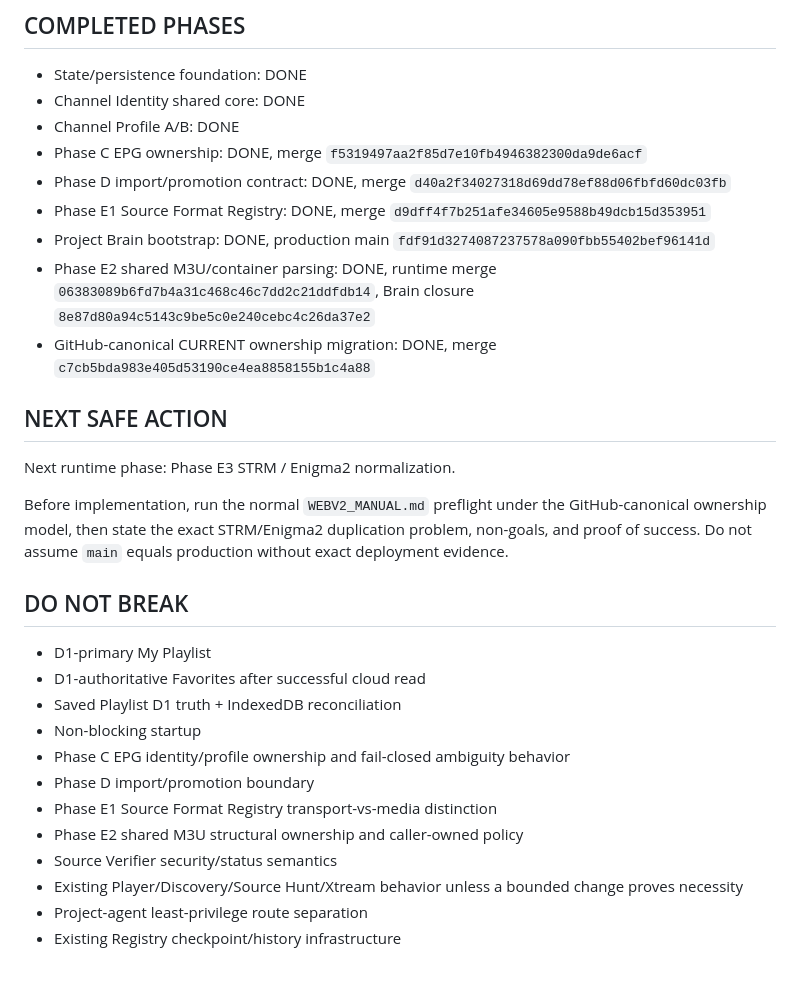
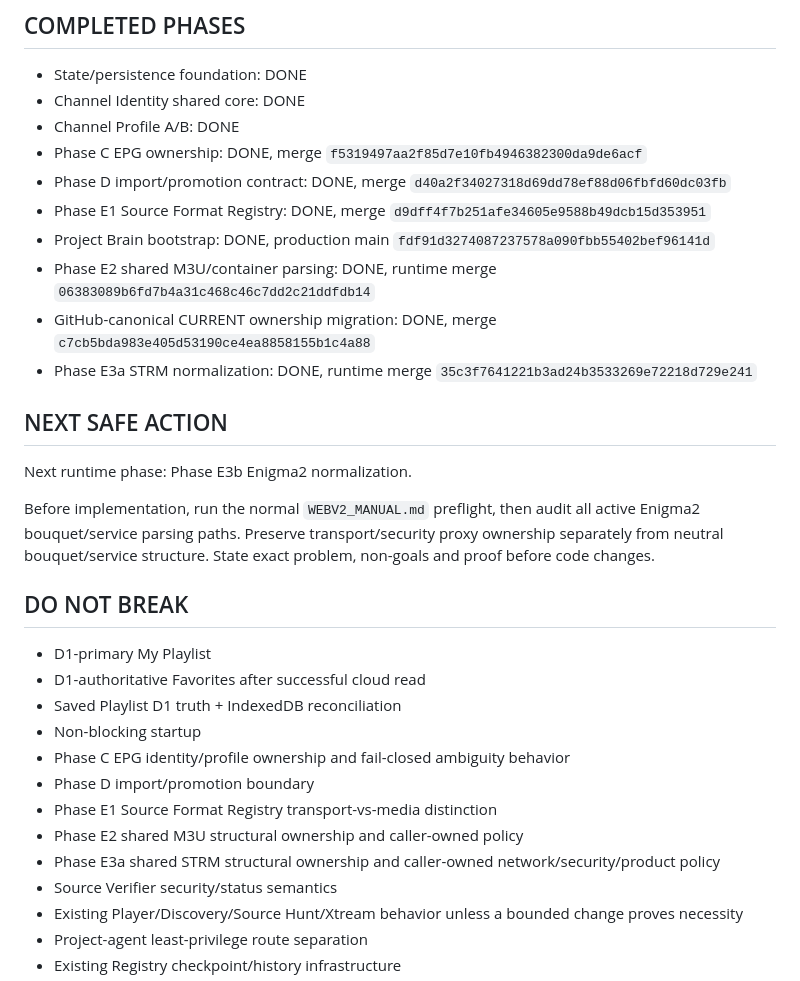
Before and after one commit to tonis1000/WebV2, a Markdown page: WEBV2_CURRENT.md, the part around one of its changes. Drawn GitHub-style.

```diff
--- a/WEBV2_CURRENT.md
+++ b/WEBV2_CURRENT.md
@@ -64,13 +63,14 @@ This is a mirror-sync issue only. It does not override GitHub CURRENT.
 - Phase D import/promotion contract: DONE, merge `d40a2f34027318d69dd78ef88d06fbfd60dc03fb`
 - Phase E1 Source Format Registry: DONE, merge `d9dff4f7b251afe34605e9588b49dcb15d353951`
 - Project Brain bootstrap: DONE, production main `fdf91d3274087237578a090fbb55402bef96141d`
-- Phase E2 shared M3U/container parsing: DONE, runtime merge `06383089b6fd7b4a31c468c46c7dd2c21ddfdb14`, Brain closure `8e87d80a94c5143c9be5c0e240cebc4c26da37e2`
+- Phase E2 shared M3U/container parsing: DONE, runtime merge `06383089b6fd7b4a31c468c46c7dd2c21ddfdb14`
 - GitHub-canonical CURRENT ownership migration: DONE, merge `c7cb5bda983e405d53190ce4ea8858155b1c4a88`
+- Phase E3a STRM normalization: DONE, runtime merge `35c3f7641221b3ad24b3533269e72218d729e241`
 
 ## NEXT SAFE ACTION
-Next runtime phase: Phase E3 STRM / Enigma2 normalization.
+Next runtime phase: Phase E3b Enigma2 normalization.
 
-Before implementation, run the normal `WEBV2_MANUAL.md` preflight under the GitHub-canonical ownership model, then state the exact STRM/Enigma2 duplication problem, non-goals, and proof of success. Do not assume `main` equals production without exact deployment evidence.
+Before implementation, run the normal `WEBV2_MANUAL.md` preflight, then audit all active Enigma2 bouquet/service parsing paths. Preserve transport/security proxy ownership separately from neutral bouquet/service structure. State exact problem, non-goals and proof before code changes.
 
 ## DO NOT BREAK
 - D1-primary My Playlist
@@ -81,6 +81,7 @@ Before implementation, run the normal `WEBV2_MANUAL.md` preflight under the GitH
 - Phase D import/promotion boundary
 - Phase E1 Source Format Registry transport-vs-media distinction
 - Phase E2 shared M3U structural ownership and caller-owned policy
+- Phase E3a shared STRM structural ownership and caller-owned network/security/product policy
 - Source Verifier security/status semantics
 - Existing Player/Discovery/Source Hunt/Xtream behavior unless a bounded change proves necessity
 - Project-agent least-privilege route separation
```
Also changed, not shown: other parts of WEBV2_CURRENT.md (+28 -29 lines).
